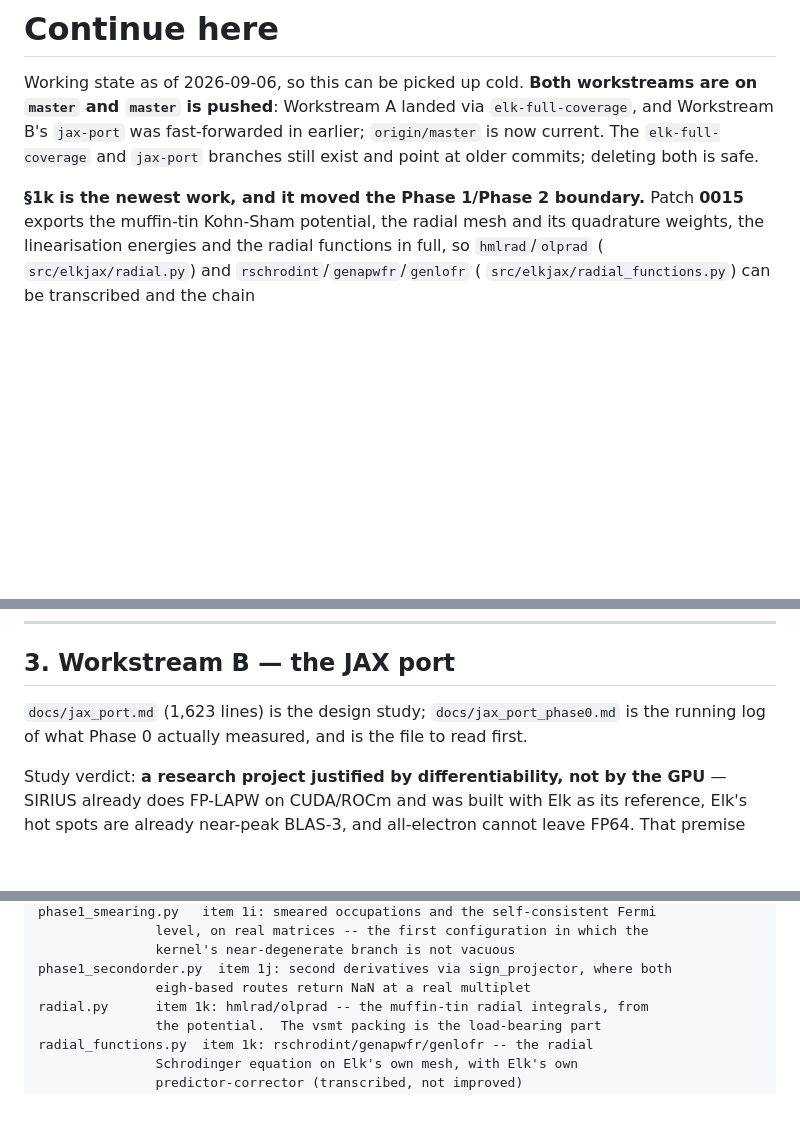
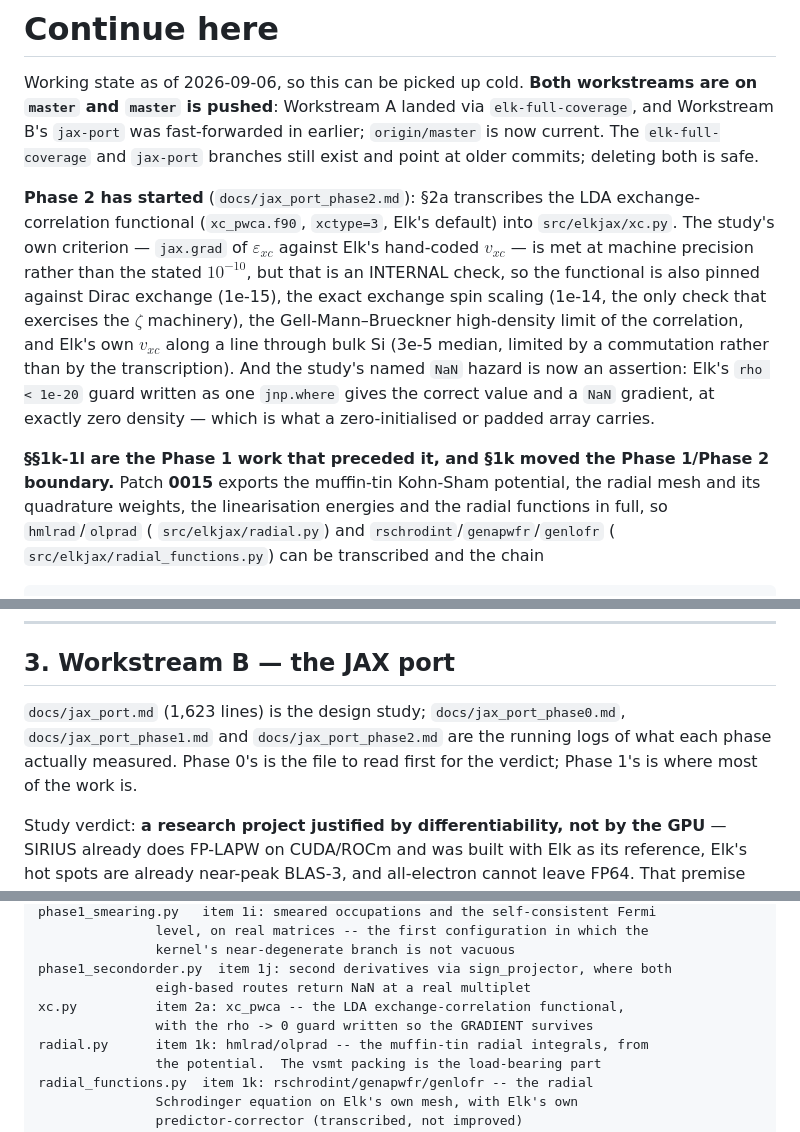
Before and after one commit to joselado/elkpy, a Markdown page: docs/continue_here.md, 3 parts joined by grey strips. Drawn GitHub-style; blank space fills up the shorter version.

Commit message:
Record that Phase 2 has started, in both index documents
Co-Authored-By: Claude Opus 5 (1M context) <noreply@anthropic.com>
Claude-Session: https://claude.ai/code/session_01S9FnDoSxsr52QHhyZG5HVb

```diff
--- a/docs/continue_here.md
+++ b/docs/continue_here.md
@@ -6,7 +6,21 @@ Workstream B's `jax-port` was fast-forwarded in earlier; `origin/master` is now
 The `elk-full-coverage` and `jax-port` branches still exist and point at older commits;
 deleting both is safe.
 
-**§1k is the newest work, and it moved the Phase 1/Phase 2 boundary.** Patch **0015**
+**Phase 2 has started** (`docs/jax_port_phase2.md`): §2a transcribes the LDA
+exchange-correlation functional (`xc_pwca.f90`, `xctype=3`, Elk's default) into
+`src/elkjax/xc.py`. The study's own criterion — `jax.grad` of $\varepsilon_{xc}$
+against Elk's hand-coded $v_{xc}$ — is met at machine precision rather than the stated
+$10^{-10}$, but that is an INTERNAL check, so the functional is also pinned against
+Dirac exchange (1e-15), the exact exchange spin scaling (1e-14, the only check that
+exercises the $\zeta$ machinery), the Gell-Mann–Brueckner high-density limit of the
+correlation, and Elk's own $v_{xc}$ along a line through bulk Si (3e-5 median, limited
+by a commutation rather than by the transcription). And the study's named `NaN` hazard
+is now an assertion: Elk's `rho < 1e-20` guard written as one `jnp.where` gives the
+correct value and a `NaN` gradient, at exactly zero density — which is what a
+zero-initialised or padded array carries.
+
+**§§1k-1l are the Phase 1 work that preceded it, and §1k moved the Phase 1/Phase 2
+boundary.** Patch **0015**
 exports the muffin-tin Kohn-Sham potential, the radial mesh and its quadrature weights,
 the linearisation energies and the radial functions in full, so `hmlrad`/`olprad` (
 `src/elkjax/radial.py`) and `rschrodint`/`genapwfr`/`genlofr` (
@@ -212,8 +226,10 @@ why it was left alone during a parallel merge.
 
 ## 3. Workstream B — the JAX port
 
-`docs/jax_port.md` (1,623 lines) is the design study; `docs/jax_port_phase0.md` is the
-running log of what Phase 0 actually measured, and is the file to read first.
+`docs/jax_port.md` (1,623 lines) is the design study; `docs/jax_port_phase0.md`,
+`docs/jax_port_phase1.md` and `docs/jax_port_phase2.md` are the running logs of what
+each phase actually measured. Phase 0's is the file to read first for the verdict;
+Phase 1's is where most of the work is.
 
 Study verdict: **a research project justified by differentiability, not by the GPU** —
 SIRIUS already does FP-LAPW on CUDA/ROCm and was built with Elk as its reference, Elk's
@@ -556,6 +572,8 @@ phase1_smearing.py   item 1i: smeared occupations and the self-consistent Fermi
                kernel's near-degenerate branch is not vacuous
 phase1_secondorder.py  item 1j: second derivatives via sign_projector, where both
                eigh-based routes return NaN at a real multiplet
+xc.py          item 2a: xc_pwca -- the LDA exchange-correlation functional,
+               with the rho -> 0 guard written so the GRADIENT survives
 radial.py      item 1k: hmlrad/olprad -- the muffin-tin radial integrals, from
                the potential.  The vsmt packing is the load-bearing part
 radial_functions.py  item 1k: rschrodint/genapwfr/genlofr -- the radial
```
Also changed, not shown: CLAUDE.md (+11 -2 lines).
